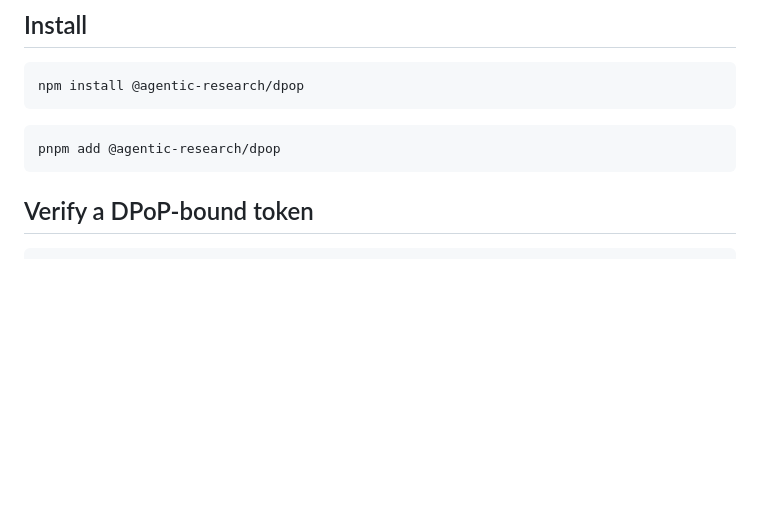
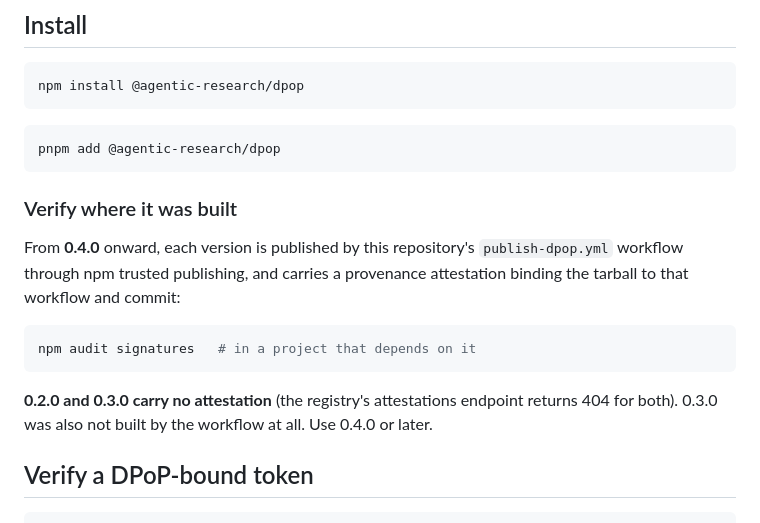
Before and after one commit to agentic-research/notme, a Markdown page: packages/dpop/README.md, the part around the change. GitHub-like rendering; blank space fills up the shorter version.

Commit message:
[notme-77ead7] docs(dpop): which versions carry provenance — 0.4.0 onward; 0.2.0/0.3.0 do not
Verified 2026-10-28 against the registry: 0.4.0 (latest) has an attestation
(endpoint 200, built by publish-dpop.yml run of 2026-08-05); 0.2.0 and
0.3.0 return 404, and 0.3.0 was never built by the workflow.

Co-Authored-By: Claude Opus 5.5 <noreply@anthropic.com>
Claude-Session: https://claude.ai/code/session_01JPj1mvnB1v1LZUZWVDsux4

````diff
--- a/packages/dpop/README.md
+++ b/packages/dpop/README.md
@@ -21,6 +21,16 @@ npm install @agentic-research/dpop
 ```bash
 pnpm add @agentic-research/dpop
 ```
+
+### Verify where it was built
+
+From **0.4.0** onward, each version is published by this repository's `publish-dpop.yml` workflow through npm trusted publishing, and carries a provenance attestation binding the tarball to that workflow and commit:
+
+```bash
+npm audit signatures   # in a project that depends on it
+```
+
+**0.2.0 and 0.3.0 carry no attestation** (the registry's attestations endpoint returns 404 for both). 0.3.0 was also not built by the workflow at all. Use 0.4.0 or later.
 
 ## Verify a DPoP-bound token
 
````
